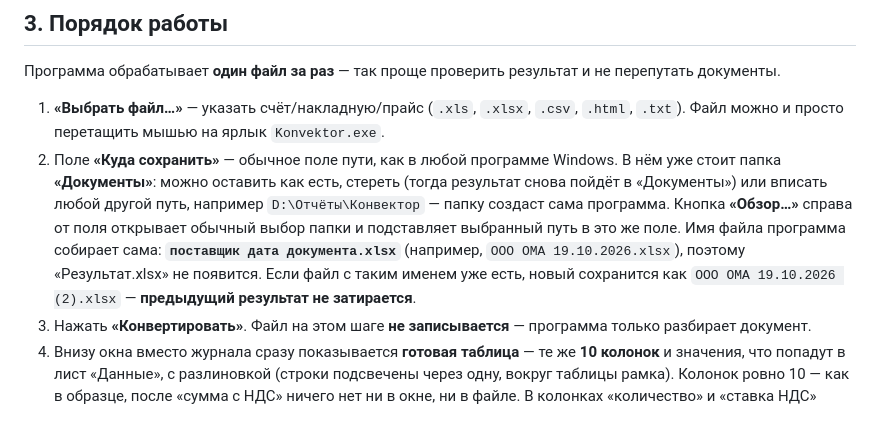
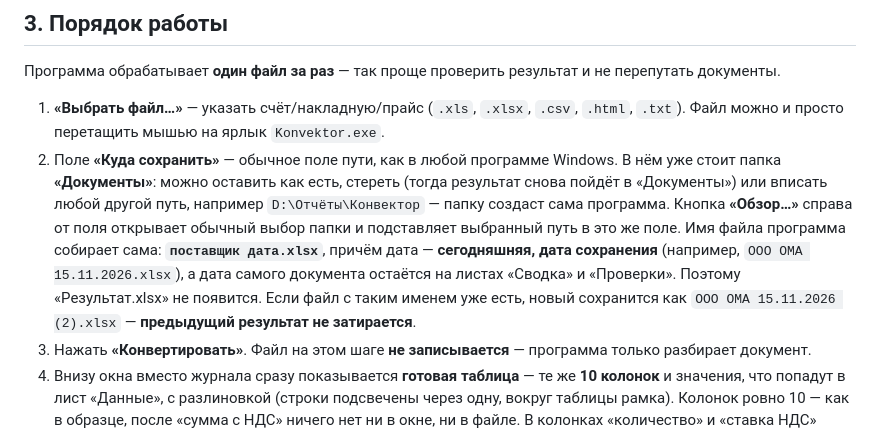
Before and after one commit to slchumak75-sketch/konvektor-zagruzki, a Markdown page: docs/Пользователю.md, the part around the change. GitHub-like rendering.

```diff
--- a/docs/Пользователю.md
+++ b/docs/Пользователю.md
@@ -34,10 +34,12 @@
    например `D:\Отчёты\Конвектор` — папку создаст сама программа. Кнопка
    **«Обзор…»** справа от поля открывает обычный выбор папки и подставляет
    выбранный путь в это же поле.
-   Имя файла программа собирает сама: **`поставщик дата документа.xlsx`**
-   (например, `ООО ОМА 19.10.2026.xlsx`), поэтому «Результат.xlsx» не появится.
-   Если файл с таким именем уже есть, новый сохранится как
-   `ООО ОМА 19.10.2026 (2).xlsx` — **предыдущий результат не затирается**.
+   Имя файла программа собирает сама: **`поставщик дата.xlsx`**, причём дата —
+   **сегодняшняя, дата сохранения** (например, `ООО ОМА 15.11.2026.xlsx`),
+   а дата самого документа остаётся на листах «Сводка» и «Проверки».
+   Поэтому «Результат.xlsx» не появится. Если файл с таким именем уже есть,
+   новый сохранится как `ООО ОМА 15.11.2026 (2).xlsx` — **предыдущий результат
+   не затирается**.
 3. Нажать **«Конвертировать»**. Файл на этом шаге **не записывается** — программа
    только разбирает документ.
 4. Внизу окна вместо журнала сразу показывается **готовая таблица** — те же
```
Also changed, not shown: CHANGELOG.md (+21 -0 lines), README.md (+3 -1 lines), assets/icons/v01.png (added), assets/icons/v04.png (added), assets/icons/v05.png (added), assets/icons/v06.png (added), 8 other files.
